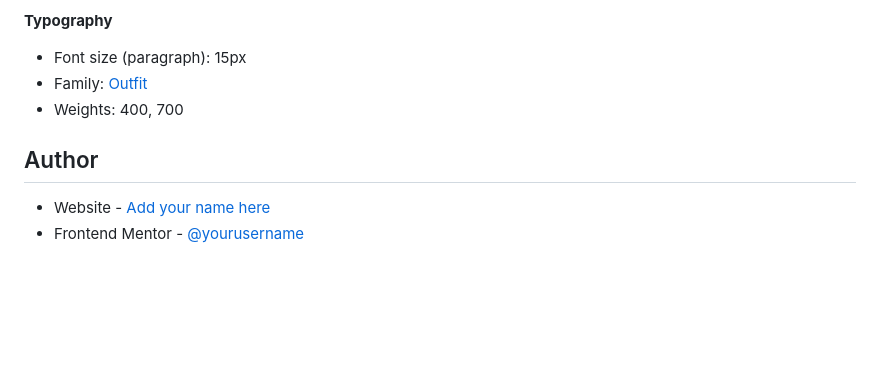
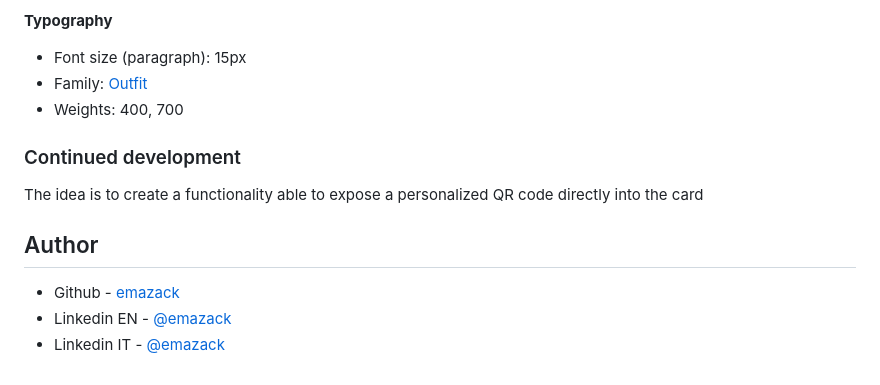
Before and after one commit to emazack/qr-code-component, a Markdown page: README.md, the part around the change printed below. Drawn GitHub-style; blank space fills up the shorter version.

```diff
--- a/README.md
+++ b/README.md
@@ -92,7 +60,12 @@ The designs were created to the following widths:
 - Family: [Outfit](https://fonts.google.com/specimen/Outfit)
 - Weights: 400, 700
 
+### Continued development
+
+The idea is to create a functionality able to expose a personalized QR code directly into the card
+
 ## Author
 
-- Website - [Add your name here](https://www.your-site.com)
-- Frontend Mentor - [@yourusername](https://www.frontendmentor.io/profile/yourusername)
+- Github - [emazack](https://github.com/emazack)
+- Linkedin EN - [@emazack](https://www.linkedin.com/in/emazack/?locale=en_US)
+- Linkedin IT - [@emazack](https://www.linkedin.com/in/emazack)
```
Also changed, not shown: other parts of README.md (+9 -41 lines), qrcode_emazack.github.io.png (added), screenshot.png (added).
